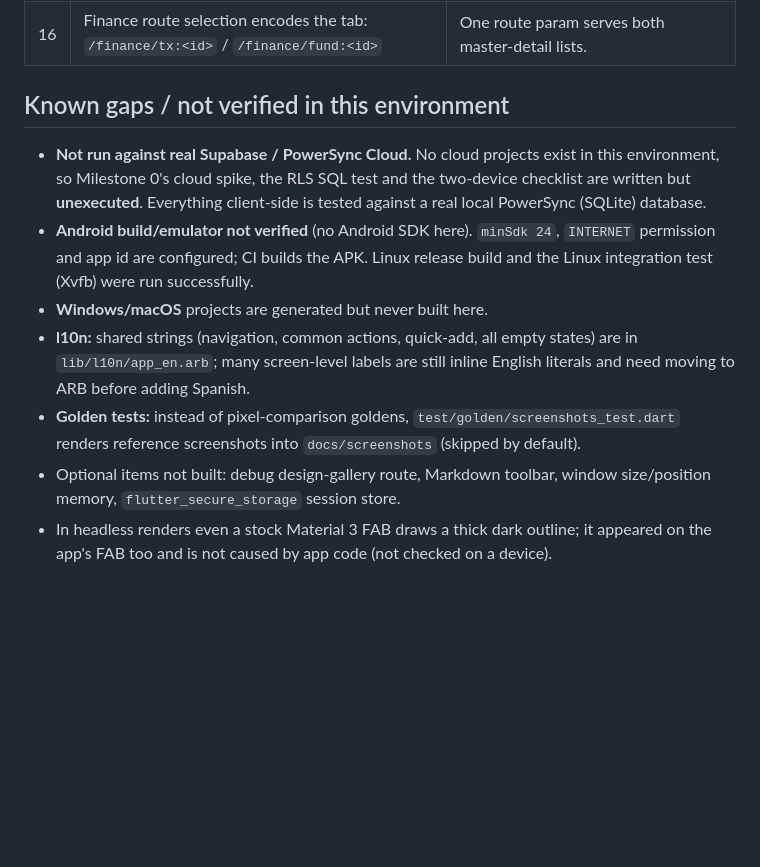
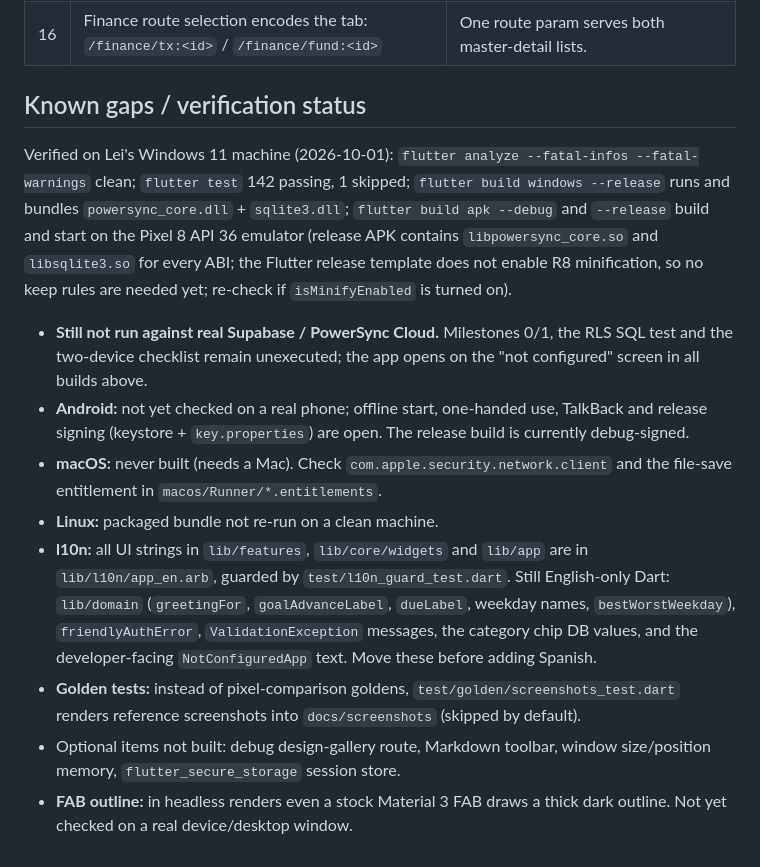
Before and after one commit to LeivurGargiulo/LeiOS, a Markdown page: docs/DECISIONS.md, the part around the change. Drawn GitHub-style; blank space fills up the shorter version.

Commit message:
docs: record local verification results and Windows/Android toolchain notes
Co-Authored-By: Claude Sonnet 5.5 <noreply@anthropic.com>

```diff
--- a/docs/DECISIONS.md
+++ b/docs/DECISIONS.md
@@ -21,11 +21,14 @@ Ambiguities are resolved with the simplest option that satisfies the spec.
 | 15 | `AuthUser` has value equality | Token refreshes emit the same user; without equality each refresh would rebuild providers and reconnect sync. |
 | 16 | Finance route selection encodes the tab: `/finance/tx:<id>` / `/finance/fund:<id>` | One route param serves both master-detail lists. |
 
-## Known gaps / not verified in this environment
-- **Not run against real Supabase / PowerSync Cloud.** No cloud projects exist in this environment, so Milestone 0's cloud spike, the RLS SQL test and the two-device checklist are written but **unexecuted**. Everything client-side is tested against a real local PowerSync (SQLite) database.
-- **Android build/emulator not verified** (no Android SDK here). `minSdk 24`, `INTERNET` permission and app id are configured; CI builds the APK. Linux release build and the Linux integration test (Xvfb) were run successfully.
-- **Windows/macOS** projects are generated but never built here.
-- **l10n:** shared strings (navigation, common actions, quick-add, all empty states) are in `lib/l10n/app_en.arb`; many screen-level labels are still inline English literals and need moving to ARB before adding Spanish.
+## Known gaps / verification status
+Verified on Lei's Windows 11 machine (2026-10-01): `flutter analyze --fatal-infos --fatal-warnings` clean; `flutter test` 142 passing, 1 skipped; `flutter build windows --release` runs and bundles `powersync_core.dll` + `sqlite3.dll`; `flutter build apk --debug` and `--release` build and start on the Pixel 8 API 36 emulator (release APK contains `libpowersync_core.so` and `libsqlite3.so` for every ABI; the Flutter release template does not enable R8 minification, so no keep rules are needed yet; re-check if `isMinifyEnabled` is turned on).
+
+- **Still not run against real Supabase / PowerSync Cloud.** Milestones 0/1, the RLS SQL test and the two-device checklist remain unexecuted; the app opens on the "not configured" screen in all builds above.
+- **Android:** not yet checked on a real phone; offline start, one-handed use, TalkBack and release signing (keystore + `key.properties`) are open. The release build is currently debug-signed.
+- **macOS:** never built (needs a Mac). Check `com.apple.security.network.client` and the file-save entitlement in `macos/Runner/*.entitlements`.
+- **Linux:** packaged bundle not re-run on a clean machine.
+- **l10n:** all UI strings in `lib/features`, `lib/core/widgets` and `lib/app` are in `lib/l10n/app_en.arb`, guarded by `test/l10n_guard_test.dart`. Still English-only Dart: `lib/domain` (`greetingFor`, `goalAdvanceLabel`, `dueLabel`, weekday names, `bestWorstWeekday`), `friendlyAuthError`, `ValidationException` messages, the category chip DB values, and the developer-facing `NotConfiguredApp` text. Move these before adding Spanish.
 - **Golden tests:** instead of pixel-comparison goldens, `test/golden/screenshots_test.dart` renders reference screenshots into `docs/screenshots` (skipped by default).
 - Optional items not built: debug design-gallery route, Markdown toolbar, window size/position memory, `flutter_secure_storage` session store.
-- In headless renders even a stock Material 3 FAB draws a thick dark outline; it appeared on the app's FAB too and is not caused by app code (not checked on a device).
+- **FAB outline:** in headless renders even a stock Material 3 FAB draws a thick dark outline. Not yet checked on a real device/desktop window.
```
Also changed, not shown: docs/SETUP.md (+6 -0 lines).
